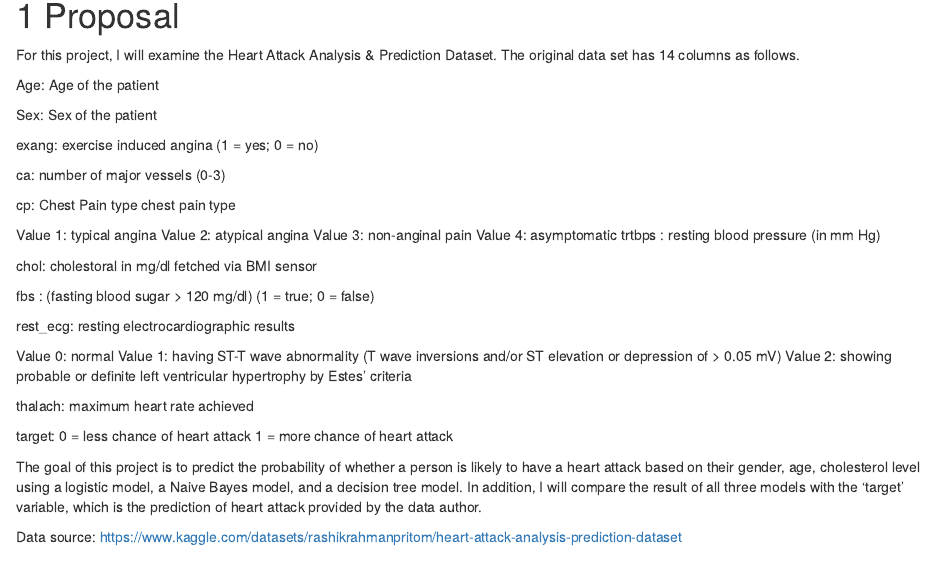
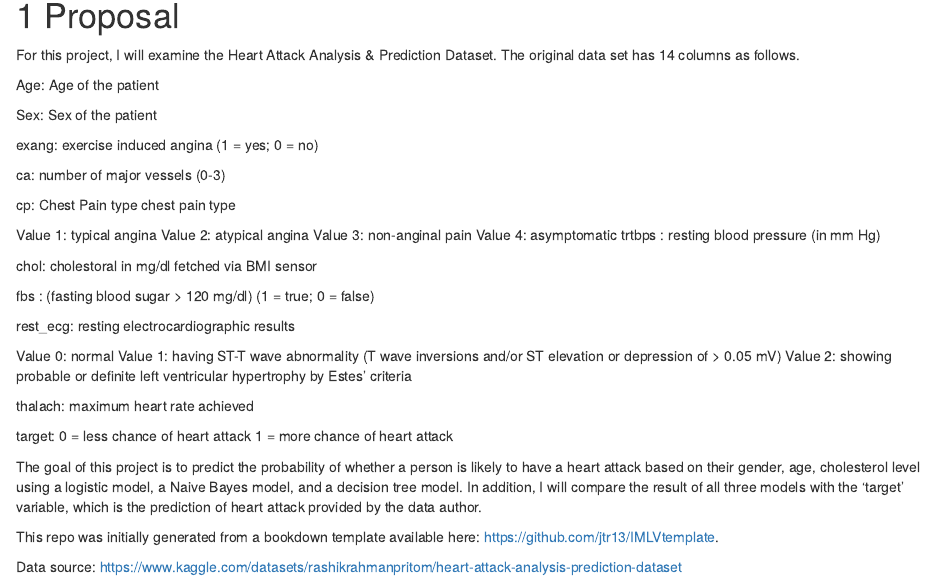
Before and after one commit to zhuyiming0816/5293finalproject, an R Markdown document (index.Rmd): the page in a window 1100 px wide, from 150 px down. Rendered offline with R 4.5, knitr and Pandoc, with nearby package versions; drawn as R Markdown's standard HTML page in place of the format the file asks for.

Commit message:
Add description

```diff
--- a/index.Rmd
+++ b/index.Rmd
@@ -43,6 +43,8 @@ target:
 
 The goal of this project is to predict the probability of whether a person is likely to have a heart attack based on their gender, age, cholesterol level using a logistic model, a Naive Bayes model, and a decision tree model. In addition, I will compare the result of all three models with the ‘target’ variable, which is the prediction of heart attack provided by the data author.
 
+This repo was initially generated from a bookdown template available here: https://github.com/jtr13/IMLVtemplate.
+
 
 
 
```
Also changed, not shown: docs/search_index.json, 1 other file.
